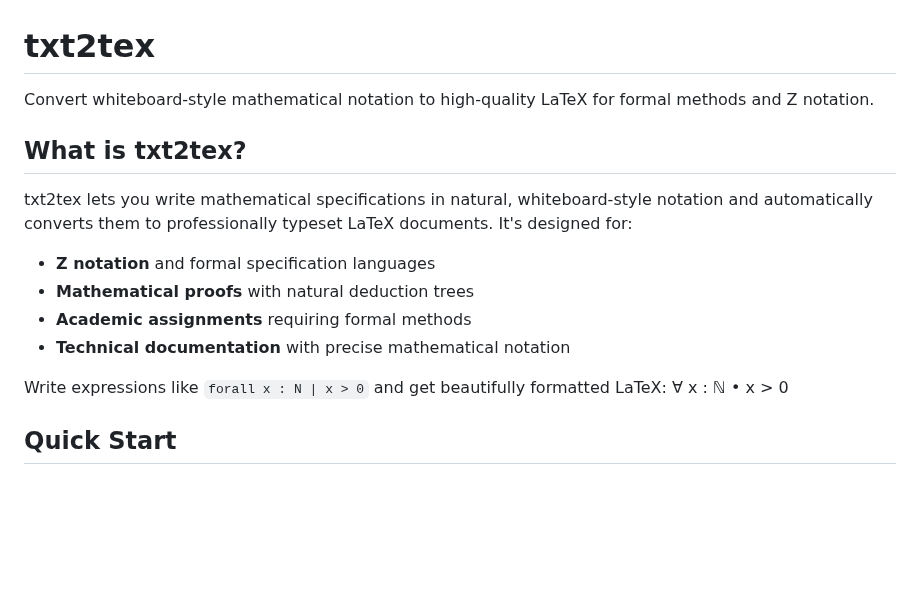
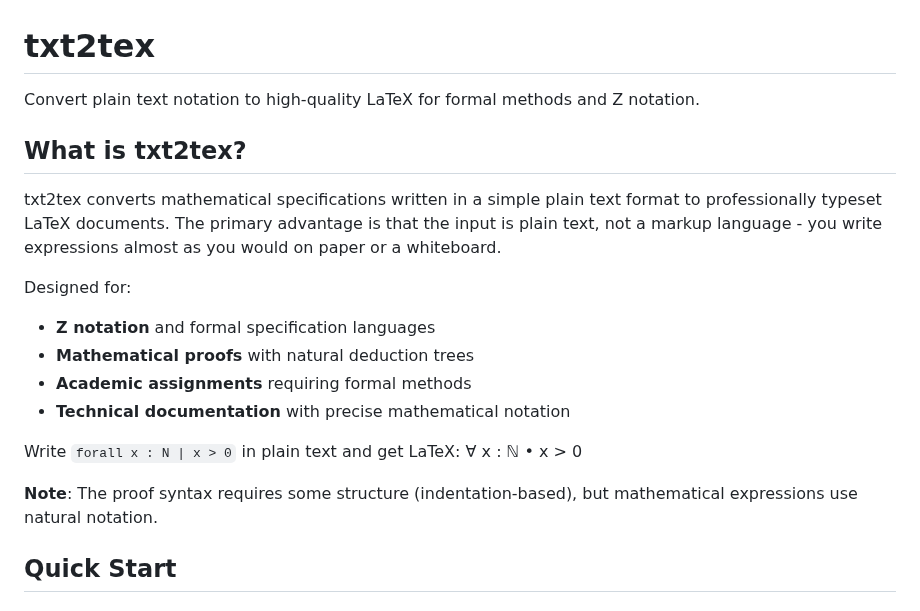
Before and after one commit to jmf-pobox/txt2tex, a Markdown page: README.md, the part around the change. Drawn GitHub-style; blank space fills up the shorter version.

Commit message:
Make README description more accurate
Changed from:
- "Convert whiteboard-style mathematical notation" (oversells)
- "natural, whiteboard-style notation" (not quite true)

Changed to:
- "Convert plain text notation" (accurate)
- Emphasizes primary advantage: plain text, not markup
- Clarifies "almost as you would on paper or a whiteboard"
- Added note: proof syntax requires structure (indentation-based)

The tool uses simplified txt format, not freeform whiteboard notation.

```diff
--- a/README.md
+++ b/README.md
@@ -1,17 +1,20 @@
 # txt2tex
 
-Convert whiteboard-style mathematical notation to high-quality LaTeX for formal methods and Z notation.
+Convert plain text notation to high-quality LaTeX for formal methods and Z notation.
 
 ## What is txt2tex?
 
-txt2tex lets you write mathematical specifications in natural, whiteboard-style notation and automatically converts them to professionally typeset LaTeX documents. It's designed for:
+txt2tex converts mathematical specifications written in a simple plain text format to professionally typeset LaTeX documents. The primary advantage is that the input is plain text, not a markup language - you write expressions almost as you would on paper or a whiteboard.
 
+Designed for:
 - **Z notation** and formal specification languages
 - **Mathematical proofs** with natural deduction trees
 - **Academic assignments** requiring formal methods
 - **Technical documentation** with precise mathematical notation
 
-Write expressions like `forall x : N | x > 0` and get beautifully formatted LaTeX: ∀ x : ℕ • x > 0
+Write `forall x : N | x > 0` in plain text and get LaTeX: ∀ x : ℕ • x > 0
+
+**Note**: The proof syntax requires some structure (indentation-based), but mathematical expressions use natural notation.
 
 ## Quick Start
 
```
